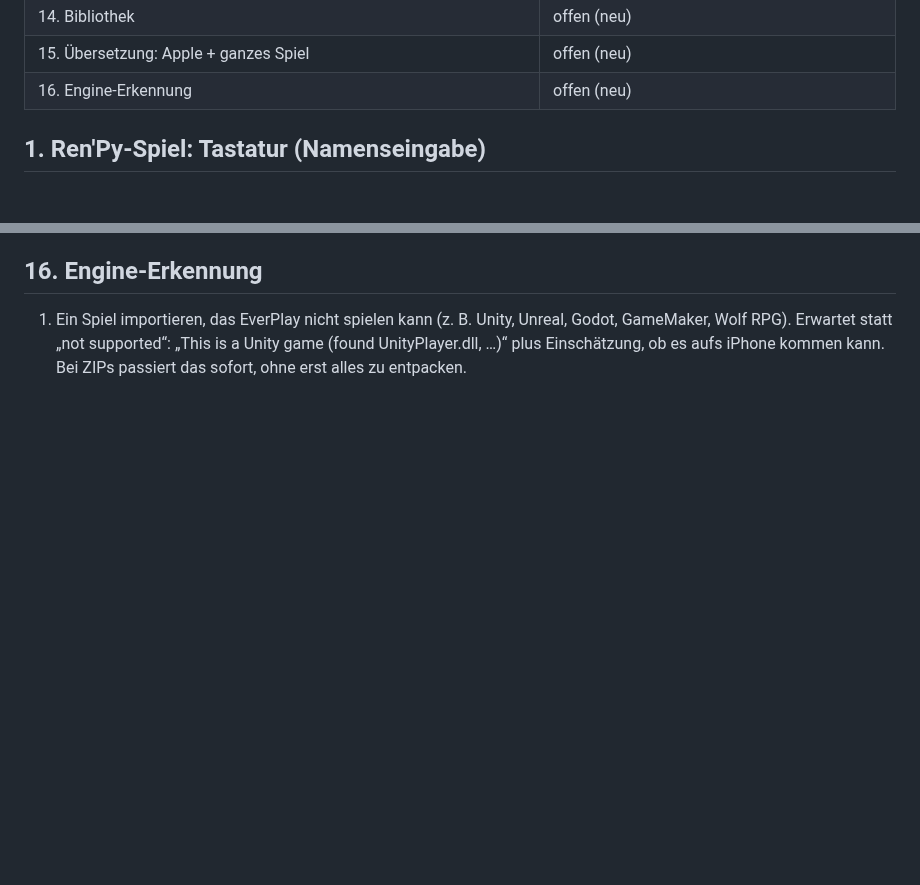
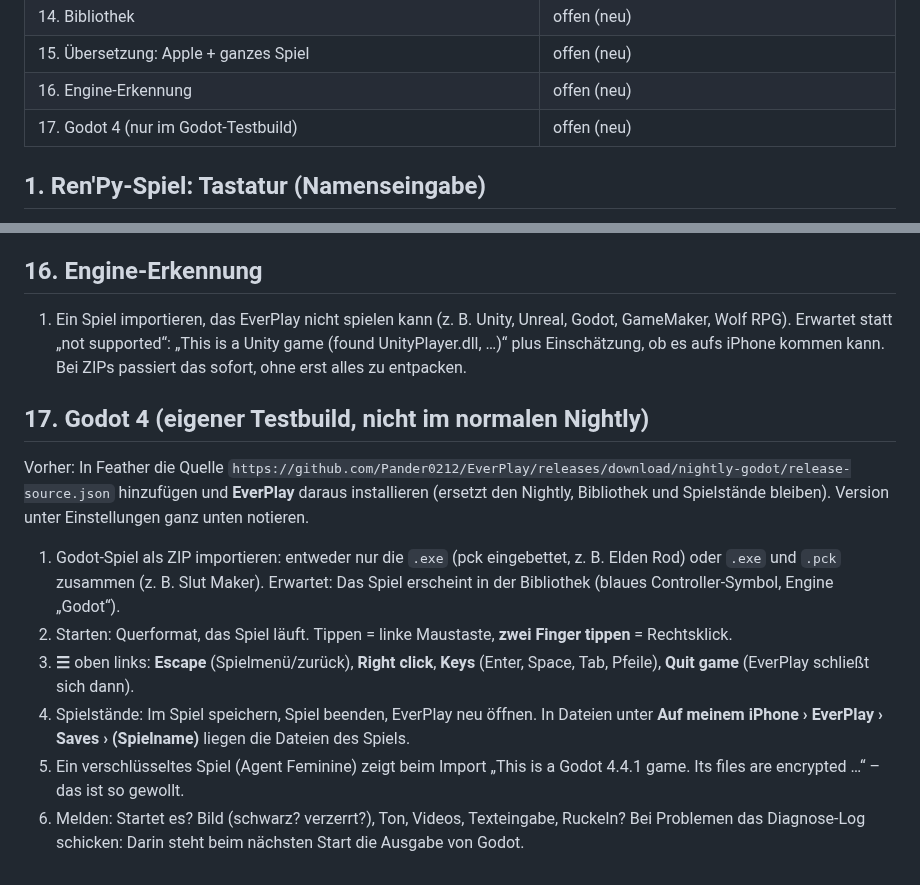
Before and after one commit to Pander0212/EverPlay, a Markdown page: docs/TESTEN.md, 2 parts joined by grey strips. Rendered like a GitHub page; blank space fills up the shorter version.

Commit message:
Godot: test guide for the Godot test build
Co-Authored-By: Claude Opus 5.5 <noreply@anthropic.com>
Claude-Session: https://claude.ai/code/session_01Uru5hru1QQ7VzVQBCgrKtA

```diff
--- a/docs/TESTEN.md
+++ b/docs/TESTEN.md
@@ -27,6 +27,7 @@ unter „Reports from Ren'Py“ die `traceback.txt` teilen.
 | 14. Bibliothek | offen (neu) |
 | 15. Übersetzung: Apple + ganzes Spiel | offen (neu) |
 | 16. Engine-Erkennung | offen (neu) |
+| 17. Godot 4 (nur im Godot-Testbuild) | offen (neu) |
 
 ## 1. Ren'Py-Spiel: Tastatur (Namenseingabe)
 1. Ein Spiel starten, das nach einem Namen fragt.
@@ -146,3 +147,21 @@ unter „Reports from Ren'Py“ die `traceback.txt` teilen.
 1. Ein Spiel importieren, das EverPlay nicht spielen kann (z. B. Unity, Unreal, Godot, GameMaker, Wolf RPG).
    Erwartet statt „not supported“: „This is a Unity game (found UnityPlayer.dll, …)“ plus Einschätzung, ob es
    aufs iPhone kommen kann. Bei ZIPs passiert das sofort, ohne erst alles zu entpacken.
+
+## 17. Godot 4 (eigener Testbuild, nicht im normalen Nightly)
+Vorher: In Feather die Quelle
+`https://github.com/Pander0212/EverPlay/releases/download/nightly-godot/release-source.json` hinzufügen und
+**EverPlay** daraus installieren (ersetzt den Nightly, Bibliothek und Spielstände bleiben). Version unter
+Einstellungen ganz unten notieren.
+1. Godot-Spiel als ZIP importieren: entweder nur die `.exe` (pck eingebettet, z. B. Elden Rod) oder `.exe`
+   und `.pck` zusammen (z. B. Slut Maker). Erwartet: Das Spiel erscheint in der Bibliothek (blaues
+   Controller-Symbol, Engine „Godot“).
+2. Starten: Querformat, das Spiel läuft. Tippen = linke Maustaste, **zwei Finger tippen** = Rechtsklick.
+3. **☰** oben links: **Escape** (Spielmenü/zurück), **Right click**, **Keys** (Enter, Space, Tab, Pfeile),
+   **Quit game** (EverPlay schließt sich dann).
+4. Spielstände: Im Spiel speichern, Spiel beenden, EverPlay neu öffnen. In Dateien unter
+   **Auf meinem iPhone › EverPlay › Saves › (Spielname)** liegen die Dateien des Spiels.
+5. Ein verschlüsseltes Spiel (Agent Feminine) zeigt beim Import „This is a Godot 4.4.1 game. Its files are
+   encrypted …“ – das ist so gewollt.
+6. Melden: Startet es? Bild (schwarz? verzerrt?), Ton, Videos, Texteingabe, Ruckeln? Bei Problemen das
+   Diagnose-Log schicken: Darin steht beim nächsten Start die Ausgabe von Godot.
```
